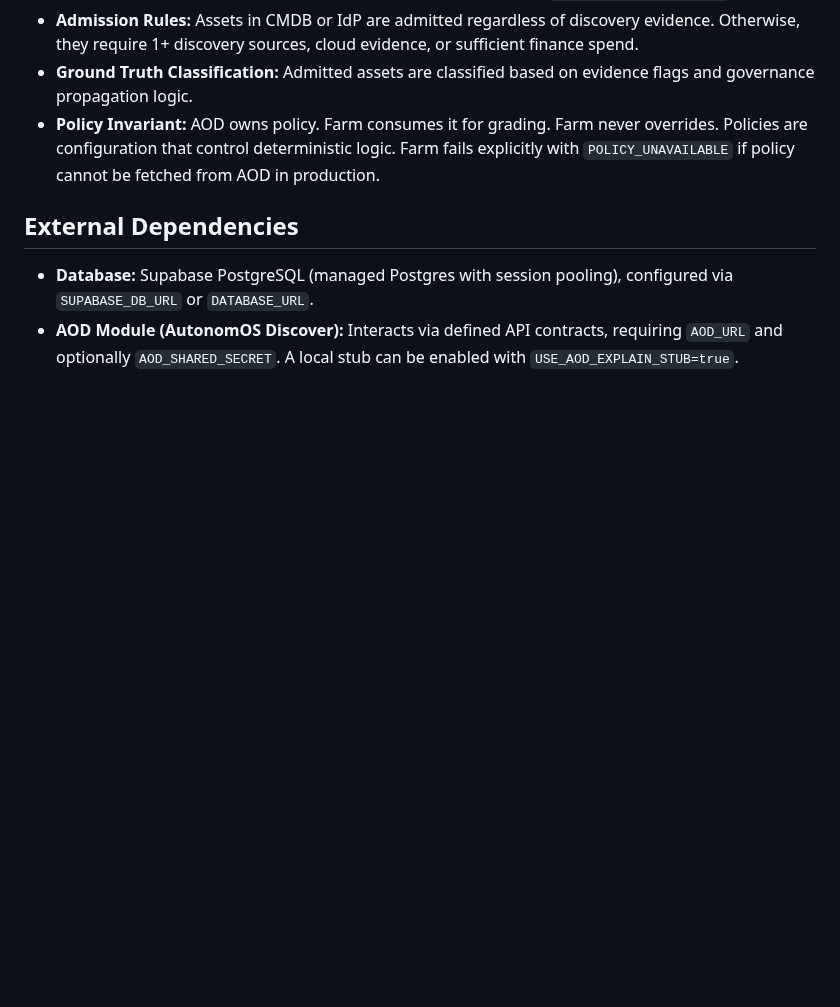
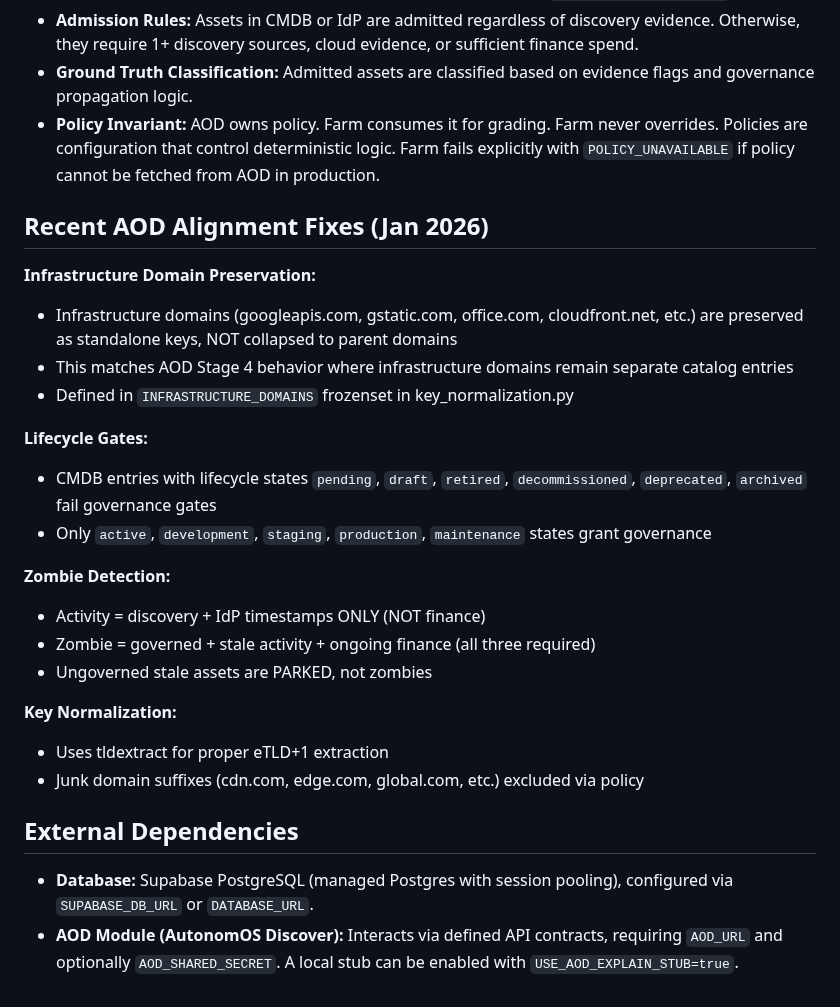
Before and after one commit to ilyacantor/Farmv2, a Markdown page: replit.md, the part around the change. GitHub-like rendering; blank space fills up the shorter version.

Commit message:
Update documentation to reflect recent farm-side AOD alignment fixes
Update replit.md to include recent fixes related to infrastructure domain preservation, lifecycle gates, zombie detection logic, and key normalization alignment with AOD.

Replit-Commit-Author: Agent
Replit-Commit-Session-Id: 28f2857a-55f8-403e-8871-0c3d123f24d3
Replit-Commit-Checkpoint-Type: full_checkpoint
Replit-Commit-Event-Id: 73ed5195-910c-466d-a7bf-6815fc5e3418
Replit-Commit-Screenshot-Url: https://storage.googleapis.com/screenshot-production-us-central1/63971109-a901-48bc-a71f-89583b2e11d4/28f2857a-55f8-403e-8871-0c3d123f24d3/urQqqWz

```diff
--- a/replit.md
+++ b/replit.md
@@ -130,6 +130,26 @@ AOS Farm is built with a FastAPI backend, Uvicorn ASGI server, and a Supabase Po
 - **Ground Truth Classification:** Admitted assets are classified based on evidence flags and governance propagation logic.
 - **Policy Invariant:** AOD owns policy. Farm consumes it for grading. Farm never overrides. Policies are configuration that control deterministic logic. Farm fails explicitly with `POLICY_UNAVAILABLE` if policy cannot be fetched from AOD in production.
 
+## Recent AOD Alignment Fixes (Jan 2026)
+
+**Infrastructure Domain Preservation:**
+- Infrastructure domains (googleapis.com, gstatic.com, office.com, cloudfront.net, etc.) are preserved as standalone keys, NOT collapsed to parent domains
+- This matches AOD Stage 4 behavior where infrastructure domains remain separate catalog entries
+- Defined in `INFRASTRUCTURE_DOMAINS` frozenset in key_normalization.py
+
+**Lifecycle Gates:**
+- CMDB entries with lifecycle states `pending`, `draft`, `retired`, `decommissioned`, `deprecated`, `archived` fail governance gates
+- Only `active`, `development`, `staging`, `production`, `maintenance` states grant governance
+
+**Zombie Detection:**
+- Activity = discovery + IdP timestamps ONLY (NOT finance)
+- Zombie = governed + stale activity + ongoing finance (all three required)
+- Ungoverned stale assets are PARKED, not zombies
+
+**Key Normalization:**
+- Uses tldextract for proper eTLD+1 extraction
+- Junk domain suffixes (cdn.com, edge.com, global.com, etc.) excluded via policy
+
 ## External Dependencies
 - **Database:** Supabase PostgreSQL (managed Postgres with session pooling), configured via `SUPABASE_DB_URL` or `DATABASE_URL`.
 - **AOD Module (AutonomOS Discover):** Interacts via defined API contracts, requiring `AOD_URL` and optionally `AOD_SHARED_SECRET`. A local stub can be enabled with `USE_AOD_EXPLAIN_STUB=true`.
```
